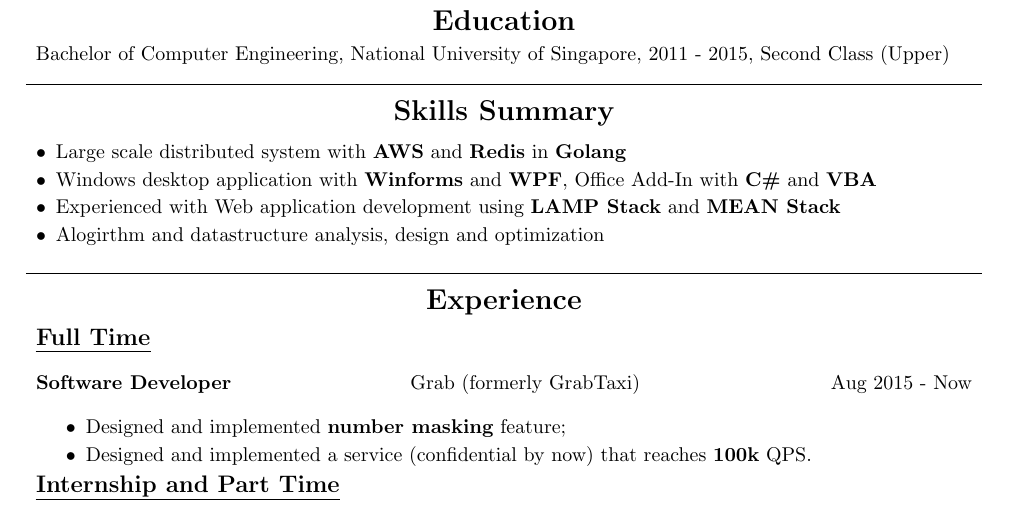
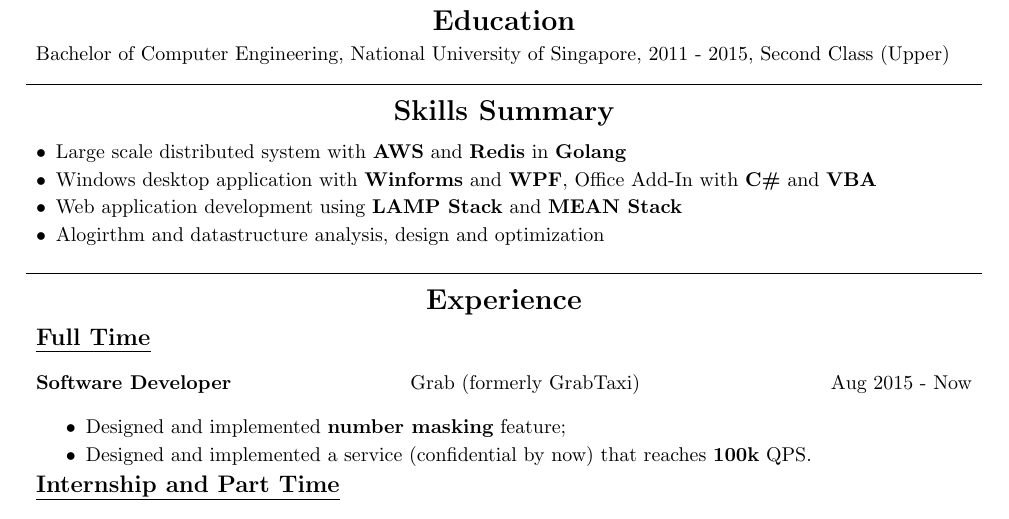
Before and after one commit to nevet/resume, a LaTeX CV (resume.tex): part of the page, cut so that both start at the same text. Compiled offline with pdfLaTeX.

Commit message:
remove blur words in skills summary

```diff
--- a/resume.tex
+++ b/resume.tex
@@ -44,7 +44,7 @@
 \begin{itemize}[leftmargin=*]
   \item Large scale distributed system with {\bf AWS} and {\bf Redis} in {\bf Golang} \vspace{-6pt}
   \item Windows desktop application with {\bf Winforms} and {\bf WPF}, Office Add-In with {\bf C\#}  and {\bf VBA}\vspace{-6pt}
-  \item Experienced with Web application development using {\bf LAMP Stack} and {\bf MEAN Stack} \vspace{-6pt}
+  \item Web application development using {\bf LAMP Stack} and {\bf MEAN Stack} \vspace{-6pt}
   \item Alogirthm and datastructure analysis, design and optimization \vspace{-6pt}
 \end{itemize}
 
```
Also changed, not shown: resume.pdf.
